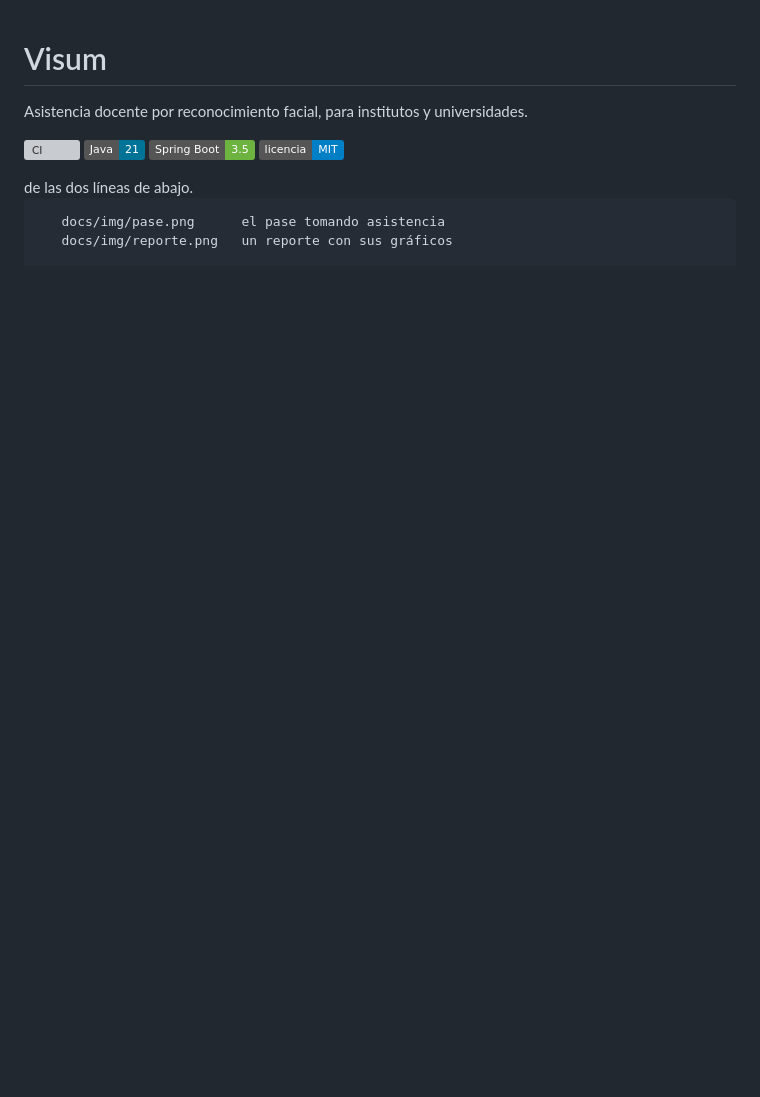
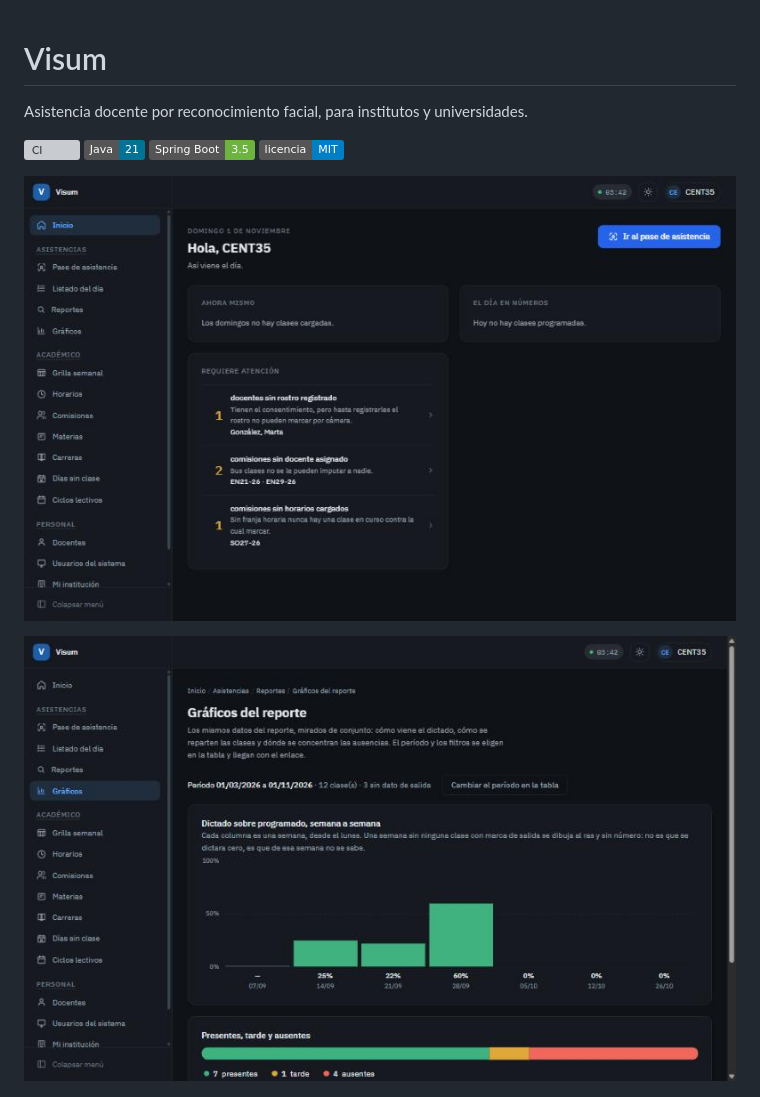
Before and after one commit to fran-q/asistencias-docente, a Markdown page: README.md, the part around one of its changes. Drawn GitHub-style; pictures changed too: .github/img/panel.jpg (added), .github/img/reporte.jpg (added); badges without logos; blank space fills up the shorter version; grey boxes are pictures that could not be loaded.

Commit message:
docs(readme): capturas del panel y de los graficos
Dos imagenes arriba de todo, que es lo que mas separa un repo que se entiende de
uno que hay que leer entero: el panel de inicio y los graficos del reporte.

Los nombres y el DNI que se ven son inventados. La base de desarrollo tiene datos
reales --nombre y documento de personas-- asi que las capturas se sacaron
reemplazando esos textos en la pagina antes de la foto. La base no se toco, y el
pie de las imagenes aclara que son datos de ejemplo.

Van en .github/img/ y no en docs/, que esta ignorado a proposito desde que la
documentacion salio del repositorio.

```diff
--- a/README.md
+++ b/README.md
@@ -7,11 +7,7 @@ Asistencia docente por reconocimiento facial, para institutos y universidades.
 ![Spring Boot 3.5](https://img.shields.io/badge/Spring%20Boot-3.5-6DB33F)
 ![Licencia MIT](https://img.shields.io/badge/licencia-MIT-blue)
 
-<!-- ===================================================================
-     CAPTURAS — pendientes de agregar.
-     Poné los archivos en docs/img/ y borrá este comentario junto con los
-     marcadores <!-- --> de las dos líneas de abajo.
+![Panel de inicio de Visum: qué está pasando ahora, el día en números y qué requiere atención](.github/img/panel.jpg)
 
-       docs/img/pase.png      el pase tomando asistencia
-       docs/img/reporte.png   un reporte con sus gráficos
+![Gráficos del reporte: dictado sobre programado semana a semana, y el reparto entre presentes, tarde y ausentes](.github/img/reporte.jpg)
 
```
Also changed, not shown: other parts of README.md (+1 -4 lines).
